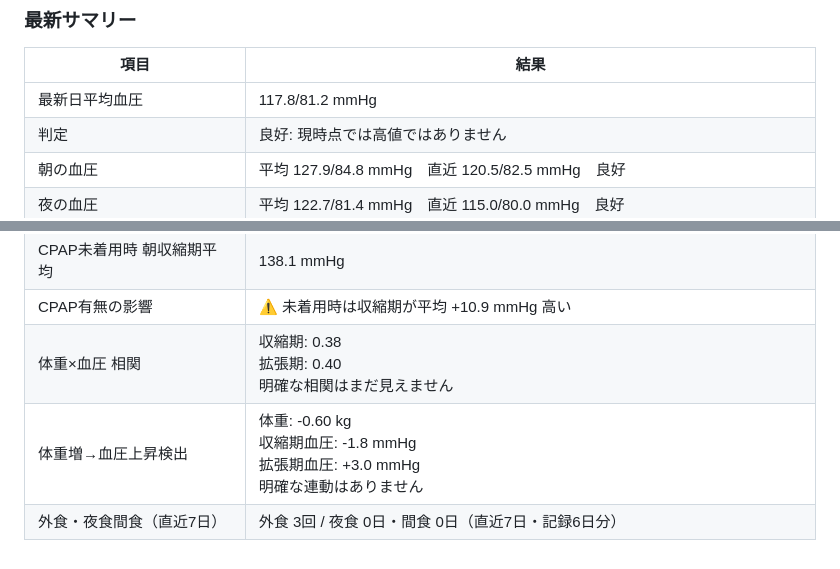
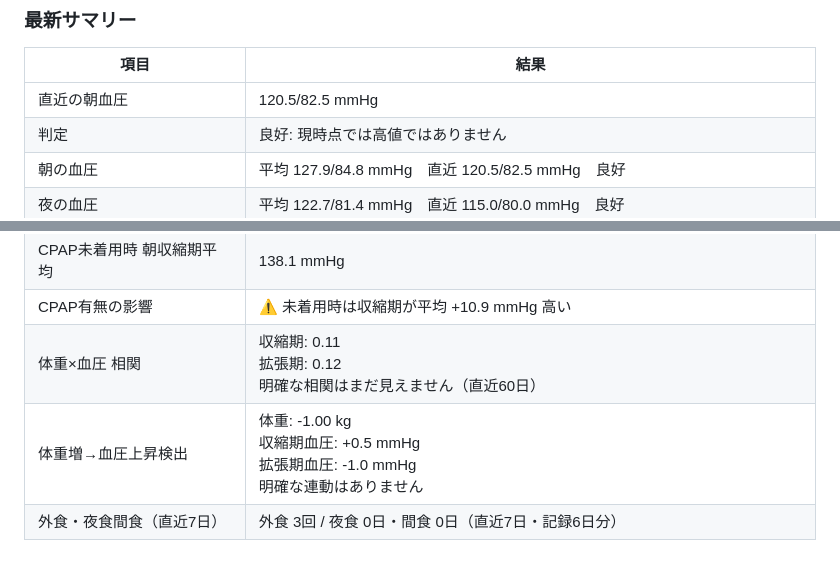
Before and after one commit to baker1129/health-project, a Markdown page: reports/health_analysis.md, 2 parts joined by grey strips. Drawn GitHub-style.

```diff
--- a/reports/health_analysis.md
+++ b/reports/health_analysis.md
@@ -2,7 +2,7 @@
 
 | 項目 | 結果 |
 |---|---|
-| 最新日平均血圧 | 117.8/81.2 mmHg |
+| 直近の朝血圧 | 120.5/82.5 mmHg |
 | 判定 | 良好: 現時点では高値ではありません |
 | 朝の血圧 | 平均 127.9/84.8 mmHg　直近 120.5/82.5 mmHg　良好 |
 | 夜の血圧 | 平均 122.7/81.4 mmHg　直近 115.0/80.0 mmHg　良好 |
@@ -13,6 +13,6 @@
 | CPAP着用時 朝収縮期平均 | 127.2 mmHg |
 | CPAP未着用時 朝収縮期平均 | 138.1 mmHg |
 | CPAP有無の影響 | ⚠️ 未着用時は収縮期が平均 +10.9 mmHg 高い |
-| 体重×血圧 相関 | 収縮期: 0.38<br>拡張期: 0.40<br>明確な相関はまだ見えません |
-| 体重増→血圧上昇検出 | 体重: -0.60 kg<br>収縮期血圧: -1.8 mmHg<br>拡張期血圧: +3.0 mmHg<br>明確な連動はありません |
+| 体重×血圧 相関 | 収縮期: 0.11<br>拡張期: 0.12<br>明確な相関はまだ見えません（直近60日） |
+| 体重増→血圧上昇検出 | 体重: -1.00 kg<br>収縮期血圧: +0.5 mmHg<br>拡張期血圧: -1.0 mmHg<br>明確な連動はありません |
 | 外食・夜食間食（直近7日） | 外食 3回 / 夜食 0日・間食 0日（直近7日・記録6日分） |
```
Also changed, not shown: README.md (+3 -3 lines), reports/blood_pressure.png, reports/weight.png, 5 other files.
